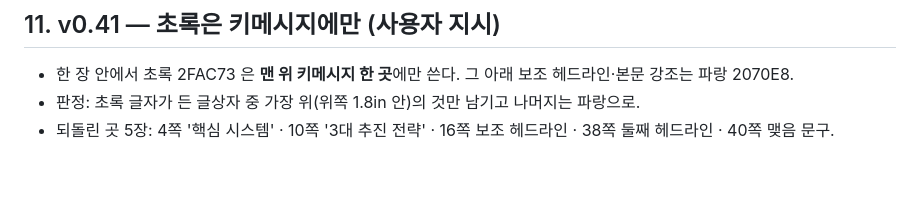
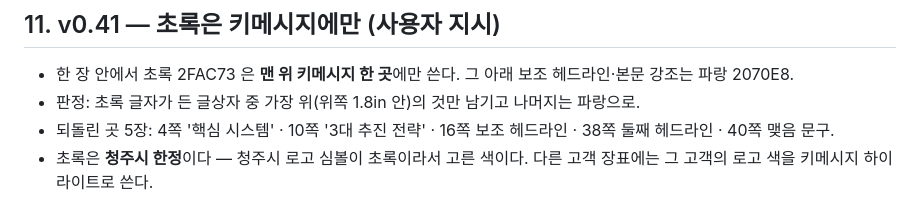
Before and after one commit to homebox78/powerPlus, a Markdown page: 제안서/청주시_디자인시스템.md, the part around the change. GitHub-like rendering; blank space fills up the shorter version.

Commit message:
청주시 디자인 시스템 — 초록 하이라이트는 청주시 한정(로고 색 근거)
Co-Authored-By: Claude Fable 5.1 <noreply@anthropic.com>

```diff
--- a/제안서/청주시_디자인시스템.md
+++ b/제안서/청주시_디자인시스템.md
@@ -328,3 +328,4 @@ v0.36 은 글자 강조색만 바꿔 인상이 그대로였다(사용자 지적)
 - 한 장 안에서 초록 2FAC73 은 **맨 위 키메시지 한 곳**에만 쓴다. 그 아래 보조 헤드라인·본문 강조는 파랑 2070E8.
 - 판정: 초록 글자가 든 글상자 중 가장 위(위쪽 1.8in 안)의 것만 남기고 나머지는 파랑으로.
 - 되돌린 곳 5장: 4쪽 '핵심 시스템' · 10쪽 '3대 추진 전략' · 16쪽 보조 헤드라인 · 38쪽 둘째 헤드라인 · 40쪽 맺음 문구.
+- 초록은 **청주시 한정**이다 — 청주시 로고 심볼이 초록이라서 고른 색이다. 다른 고객 장표에는 그 고객의 로고 색을 키메시지 하이라이트로 쓴다.
```
